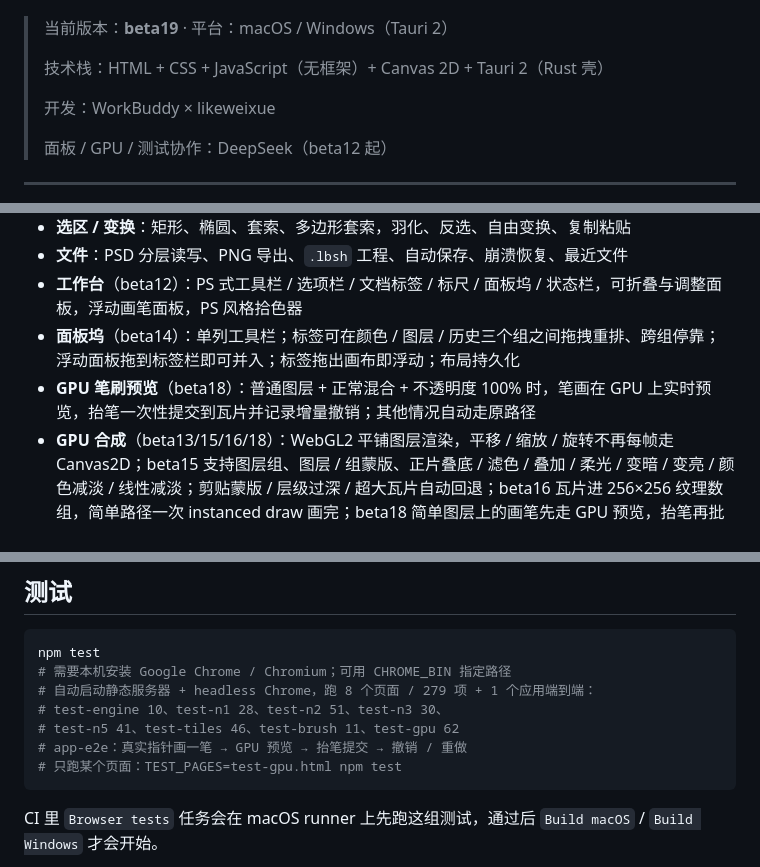
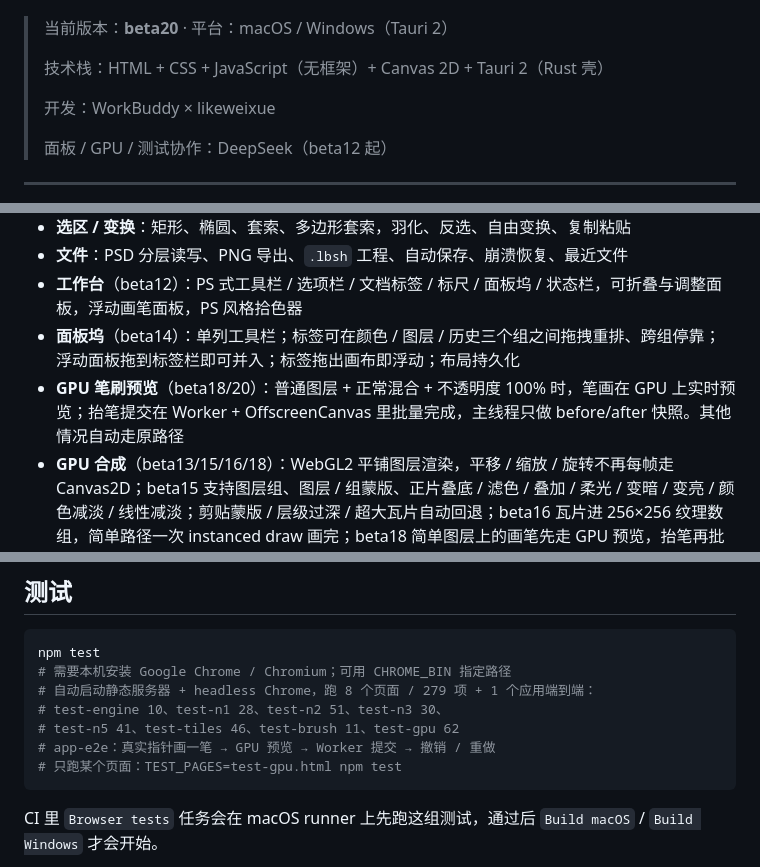
Before and after one commit to likeweixue/Luobishenghua, a Markdown page: README.md, 3 parts joined by grey strips. GitHub-like rendering.

````diff
--- a/README.md
+++ b/README.md
@@ -4,7 +4,7 @@
 
 ![落笔生花工作台](docs/screenshot.png)
 
-> 当前版本：**beta19** · 平台：macOS / Windows（Tauri 2）
+> 当前版本：**beta20** · 平台：macOS / Windows（Tauri 2）
 >
 > 技术栈：HTML + CSS + JavaScript（无框架）+ Canvas 2D + Tauri 2（Rust 壳）
 >
@@ -24,7 +24,7 @@
 - **文件**：PSD 分层读写、PNG 导出、`.lbsh` 工程、自动保存、崩溃恢复、最近文件
 - **工作台**（beta12）：PS 式工具栏 / 选项栏 / 文档标签 / 标尺 / 面板坞 / 状态栏，可折叠与调整面板，浮动画笔面板，PS 风格拾色器
 - **面板坞**（beta14）：单列工具栏；标签可在颜色 / 图层 / 历史三个组之间拖拽重排、跨组停靠；浮动面板拖到标签栏即可并入；标签拖出画布即浮动；布局持久化
-- **GPU 笔刷预览**（beta18）：普通图层 + 正常混合 + 不透明度 100% 时，笔画在 GPU 上实时预览，抬笔一次性提交到瓦片并记录增量撤销；其他情况自动走原路径
+- **GPU 笔刷预览**（beta18/20）：普通图层 + 正常混合 + 不透明度 100% 时，笔画在 GPU 上实时预览；抬笔提交在 Worker + OffscreenCanvas 里批量完成，主线程只做 before/after 快照。其他情况自动走原路径
 - **GPU 合成**（beta13/15/16/18）：WebGL2 平铺图层渲染，平移 / 缩放 / 旋转不再每帧走 Canvas2D；beta15 支持图层组、图层 / 组蒙版、正片叠底 / 滤色 / 叠加 / 柔光 / 变暗 / 变亮 / 颜色减淡 / 线性减淡；剪贴蒙版 / 层级过深 / 超大瓦片自动回退；beta16 瓦片进 256×256 纹理数组，简单路径一次 instanced draw 画完；beta18 简单图层上的画笔先走 GPU 预览，抬笔再批量提交，状态栏与「视图」菜单可见
 
 ## 照片级界面说明
@@ -88,7 +88,7 @@ npm test
 # 自动启动静态服务器 + headless Chrome，跑 8 个页面 / 279 项 + 1 个应用端到端：
 # test-engine 10、test-n1 28、test-n2 51、test-n3 30、
 # test-n5 41、test-tiles 46、test-brush 11、test-gpu 62
-# app-e2e：真实指针画一笔 → GPU 预览 → 抬笔提交 → 撤销 / 重做
+# app-e2e：真实指针画一笔 → GPU 预览 → Worker 提交 → 撤销 / 重做
 # 只跑某个页面：TEST_PAGES=test-gpu.html npm test
 ```
 
````
Also changed, not shown: other parts of README.md (+6 -6 lines), CHANGELOG.md (+21 -0 lines), docs/TECH_STACK.md (+5 -4 lines), docs/screenshot.png, 5 other files.
